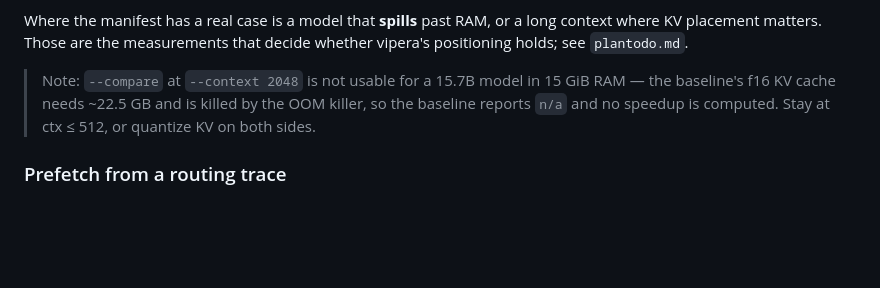
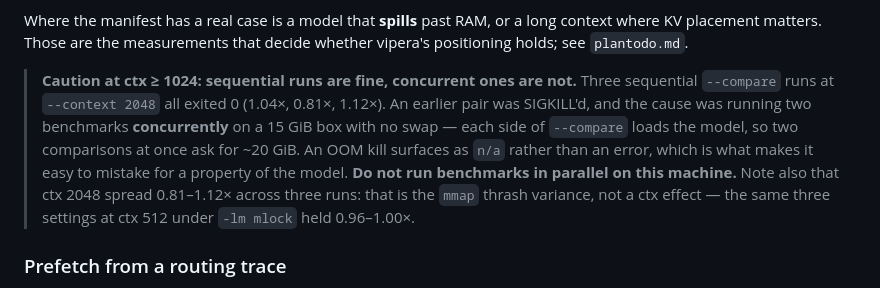
Before and after one commit to vipera-iso/vipera, a Markdown page: README.md, the part around the change. Drawn GitHub-style; blank space fills up the shorter version.

```diff
--- a/README.md
+++ b/README.md
@@ -311,9 +311,14 @@ Where the manifest has a real case is a model that **spills** past RAM, or a lon
 KV placement matters. Those are the measurements that decide whether vipera's positioning holds;
 see `plantodo.md`.
 
-> Note: `--compare` at `--context 2048` is not usable for a 15.7B model in 15 GiB RAM — the
-> baseline's f16 KV cache needs ~22.5 GB and is killed by the OOM killer, so the baseline reports
-> `n/a` and no speedup is computed. Stay at ctx ≤ 512, or quantize KV on both sides.
+> **Caution at ctx ≥ 1024: sequential runs are fine, concurrent ones are not.** Three
+> sequential `--compare` runs at `--context 2048` all exited 0 (1.04×, 0.81×, 1.12×). An earlier
+> pair was SIGKILL'd, and the cause was running two benchmarks **concurrently** on a 15 GiB box
+> with no swap — each side of `--compare` loads the model, so two comparisons at once ask for
+> ~20 GiB. An OOM kill surfaces as `n/a` rather than an error, which is what makes it easy to
+> mistake for a property of the model. **Do not run benchmarks in parallel on this machine.**
+> Note also that ctx 2048 spread 0.81–1.12× across three runs: that is the `mmap` thrash variance,
+> not a ctx effect — the same three settings at ctx 512 under `-lm mlock` held 0.96–1.00×.
 
 ### Prefetch from a routing trace
 
```
Also changed, not shown: algorithms-digest.md (+8 -4 lines), plantodo.md (+18 -5 lines).
